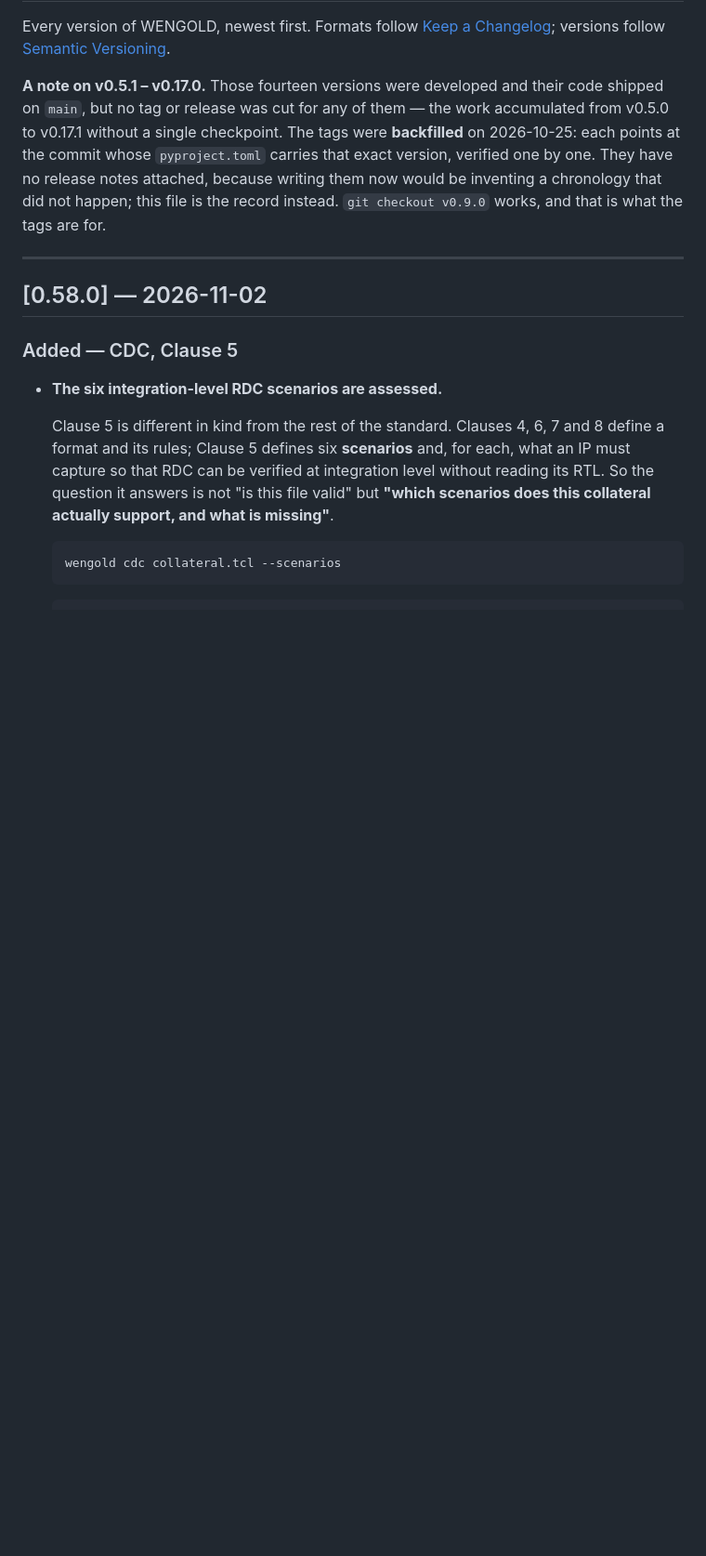
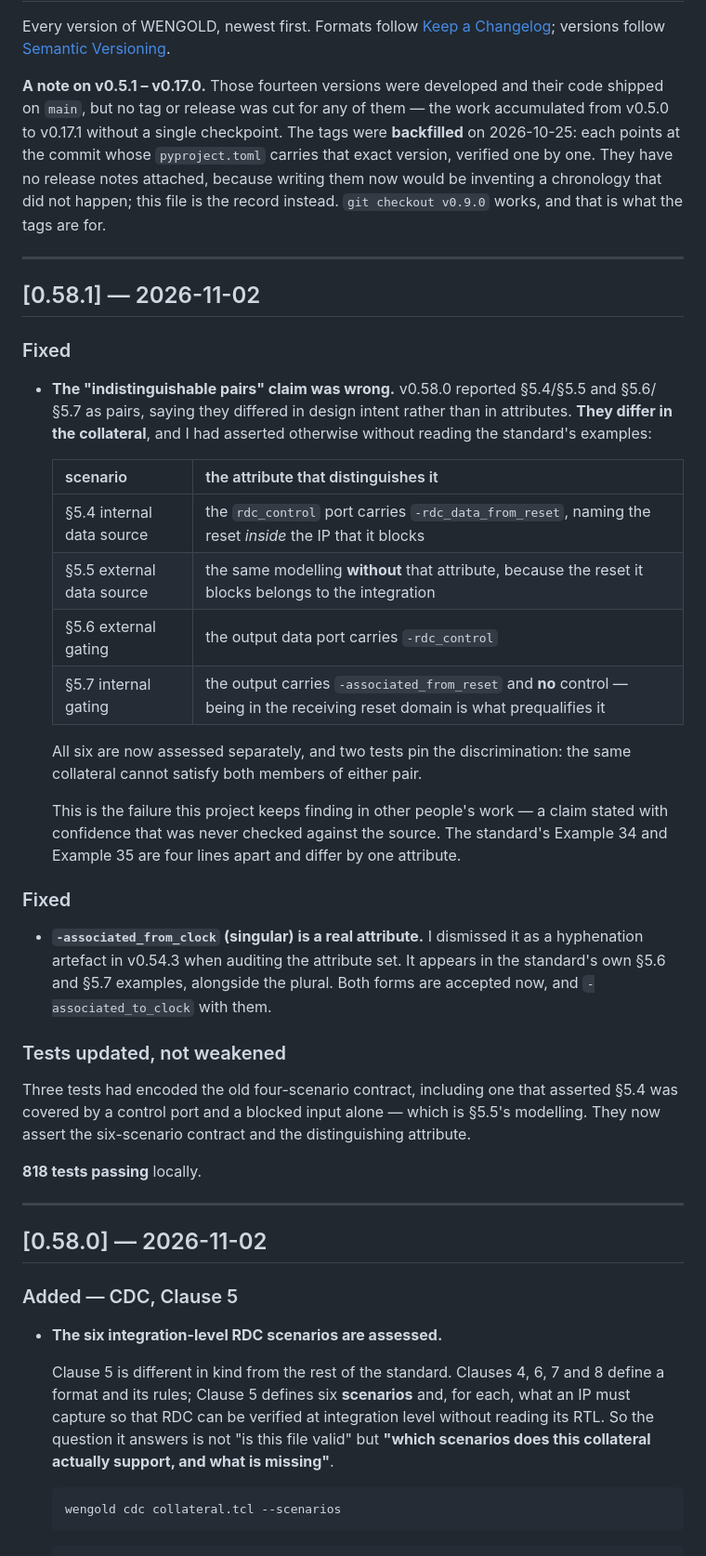
Before and after one commit to thejas235689/wengold, a Markdown page: CHANGELOG.md, the part around the change. Shown at 93% size. Rendered like a GitHub page; blank space fills up the shorter version.

Commit message:
CHANGELOG: 0.58.1 the pairs claim was wrong

```diff
--- a/CHANGELOG.md
+++ b/CHANGELOG.md
@@ -11,6 +11,44 @@ carries that exact version, verified one by one. They have no release notes
 attached, because writing them now would be inventing a chronology that did not
 happen; this file is the record instead. `git checkout v0.9.0` works, and that is
 what the tags are for.
+
+---
+
+## [0.58.1] — 2026-11-02
+
+### Fixed
+- **The "indistinguishable pairs" claim was wrong.** v0.58.0 reported §5.4/§5.5 and
+  §5.6/§5.7 as pairs, saying they differed in design intent rather than in
+  attributes. **They differ in the collateral**, and I had asserted otherwise without
+  reading the standard's examples:
+
+  | scenario | the attribute that distinguishes it |
+  | --- | --- |
+  | §5.4 internal data source | the `rdc_control` port carries `-rdc_data_from_reset`, naming the reset *inside* the IP that it blocks |
+  | §5.5 external data source | the same modelling **without** that attribute, because the reset it blocks belongs to the integration |
+  | §5.6 external gating | the output data port carries `-rdc_control` |
+  | §5.7 internal gating | the output carries `-associated_from_reset` and **no** control — being in the receiving reset domain is what prequalifies it |
+
+  All six are now assessed separately, and two tests pin the discrimination: the same
+  collateral cannot satisfy both members of either pair.
+
+  This is the failure this project keeps finding in other people's work — a claim
+  stated with confidence that was never checked against the source. The standard's
+  Example 34 and Example 35 are four lines apart and differ by one attribute.
+
+### Fixed
+- **`-associated_from_clock` (singular) is a real attribute.** I dismissed it as a
+  hyphenation artefact in v0.54.3 when auditing the attribute set. It appears in the
+  standard's own §5.6 and §5.7 examples, alongside the plural. Both forms are
+  accepted now, and `-associated_to_clock` with them.
+
+### Tests updated, not weakened
+Three tests had encoded the old four-scenario contract, including one that asserted
+§5.4 was covered by a control port and a blocked input alone — which is §5.5's
+modelling. They now assert the six-scenario contract and the distinguishing
+attribute.
+
+**818 tests passing** locally.
 
 ---
 
```
